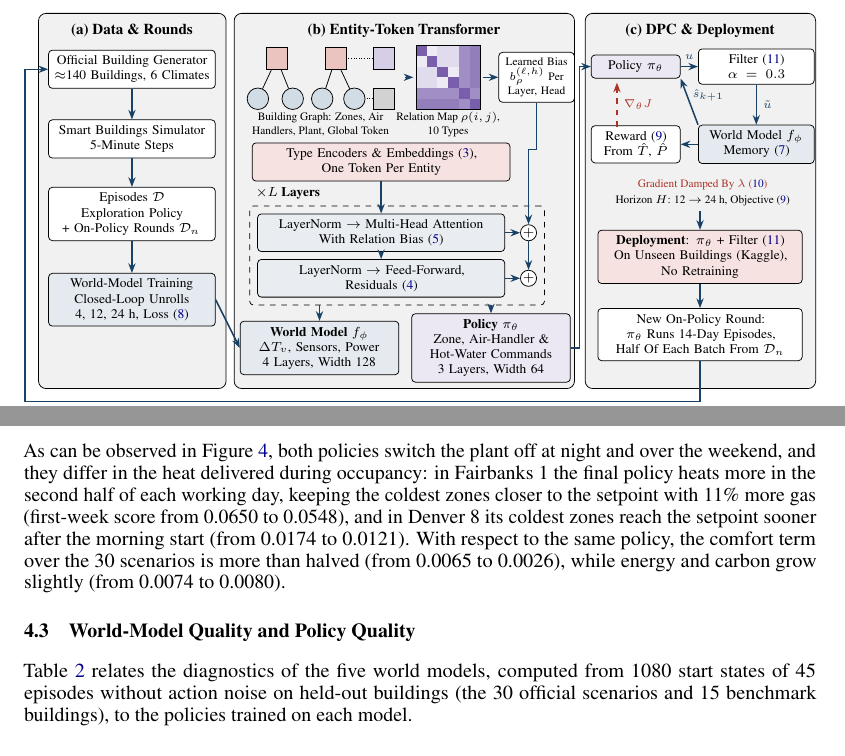
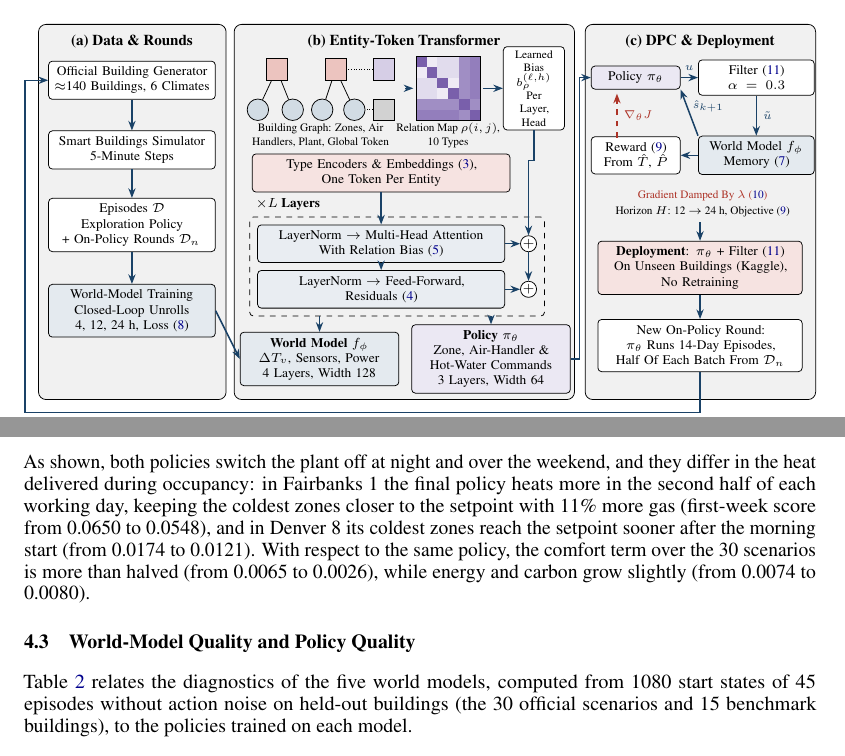
Before and after one commit to LorenzoGiannuzzo/SmartBuildingChallenge, a LaTeX paper (paper/main.tex): two parts of pages 3 and 7 of 8, joined at a grey line, cut so that both start at the same text. Compiled offline with pdfLaTeX.

Commit message:
Round 1 paper: narrower learned-bias box in figure 1, "As shown" for figure 4
Co-Authored-By: Claude Opus 5.5 <noreply@anthropic.com>
Claude-Session: https://claude.ai/code/session_017oQuQQ12KKSbdHDyCnzi3r

```diff
--- a/paper/main.tex
+++ b/paper/main.tex
@@ -136,7 +136,7 @@ where $n_{v,t}$ is the number of occupants of zone $v$, $T_{v,t}$, $\underline{T
 \draw (0,0) rectangle (1.2,-1.2);
 \end{scope}
 \node[align=center, font=\tiny] at (7.65,-2.08) {Relation Map $\rho(i,j)$,\\ 10 Types};
-\node[box, text width=1.2cm, font=\tiny] (bias) at (9.3,-1.2) {Learned Bias\\ $b^{(\ell,h)}_{\rho}$ Per\\ Layer, Head};
+\node[box, text width=1.0cm, font=\tiny, inner sep=2pt] (bias) at (9.25,-1.2) {Learned Bias\\ $b^{(\ell,h)}_{\rho}$ Per\\ Layer, Head};
 \draw[arr] (6.85,-1.2) -- (7.0,-1.2);
 \draw[arr] (8.3,-1.2) -- (bias.west);
 % layer stack
@@ -346,7 +346,7 @@ Indeed, Figure~\ref{fig:scenarios} shows that the final policy is better than th
 \label{fig:examples}
 \end{figure}
 
-As can be observed in Figure~\ref{fig:examples}, both policies switch the plant off at night and over the weekend, and they differ in the heat delivered during occupancy: in Fairbanks 1 the final policy heats more in the second half of each working day, keeping the coldest zones closer to the setpoint with 11\% more gas (first-week score from 0.0650 to 0.0548), and in Denver 8 its coldest zones reach the setpoint sooner after the morning start (from 0.0174 to 0.0121). With respect to the same policy, the comfort term over the 30 scenarios is more than halved (from 0.0065 to 0.0026), while energy and carbon grow slightly (from 0.0074 to 0.0080).
+As shown, both policies switch the plant off at night and over the weekend, and they differ in the heat delivered during occupancy: in Fairbanks 1 the final policy heats more in the second half of each working day, keeping the coldest zones closer to the setpoint with 11\% more gas (first-week score from 0.0650 to 0.0548), and in Denver 8 its coldest zones reach the setpoint sooner after the morning start (from 0.0174 to 0.0121). With respect to the same policy, the comfort term over the 30 scenarios is more than halved (from 0.0065 to 0.0026), while energy and carbon grow slightly (from 0.0074 to 0.0080).
 
 \subsection{World-Model Quality and Policy Quality}
 
```
Also changed, not shown: paper/figures/figure1_body.tex (+2 -2 lines), paper/figures/Figure1_method_overview.pdf, paper/main.pdf, paper/main.tex (2 more changed lines).
